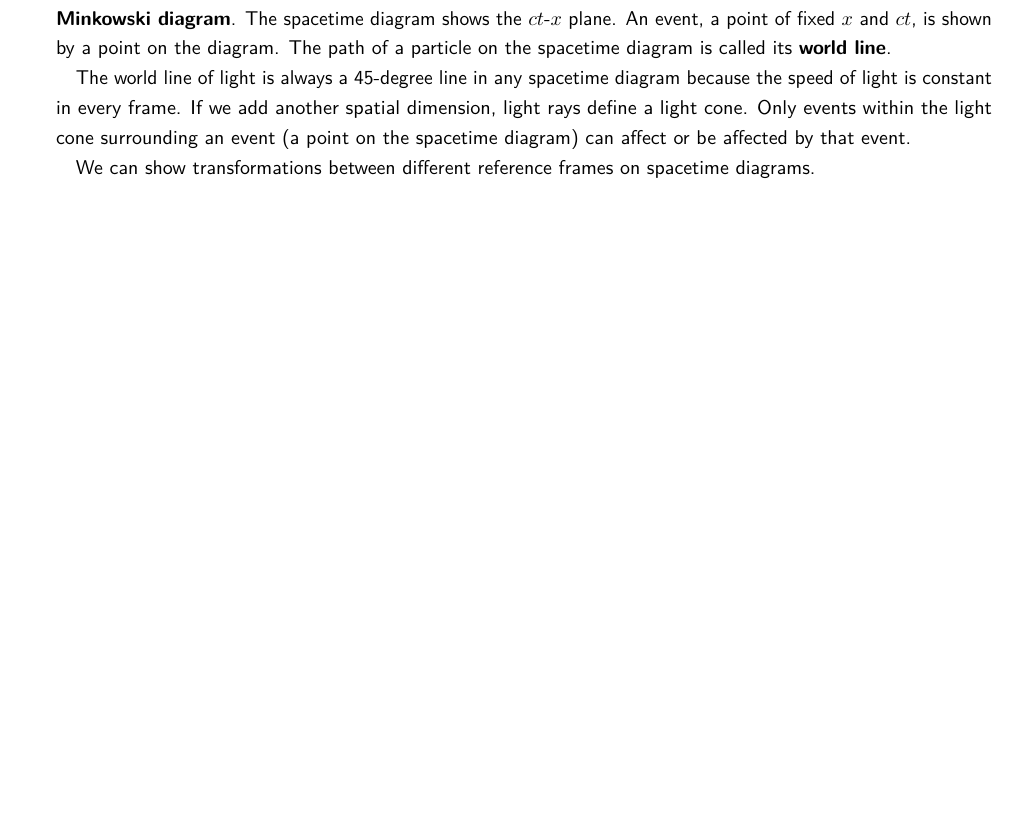
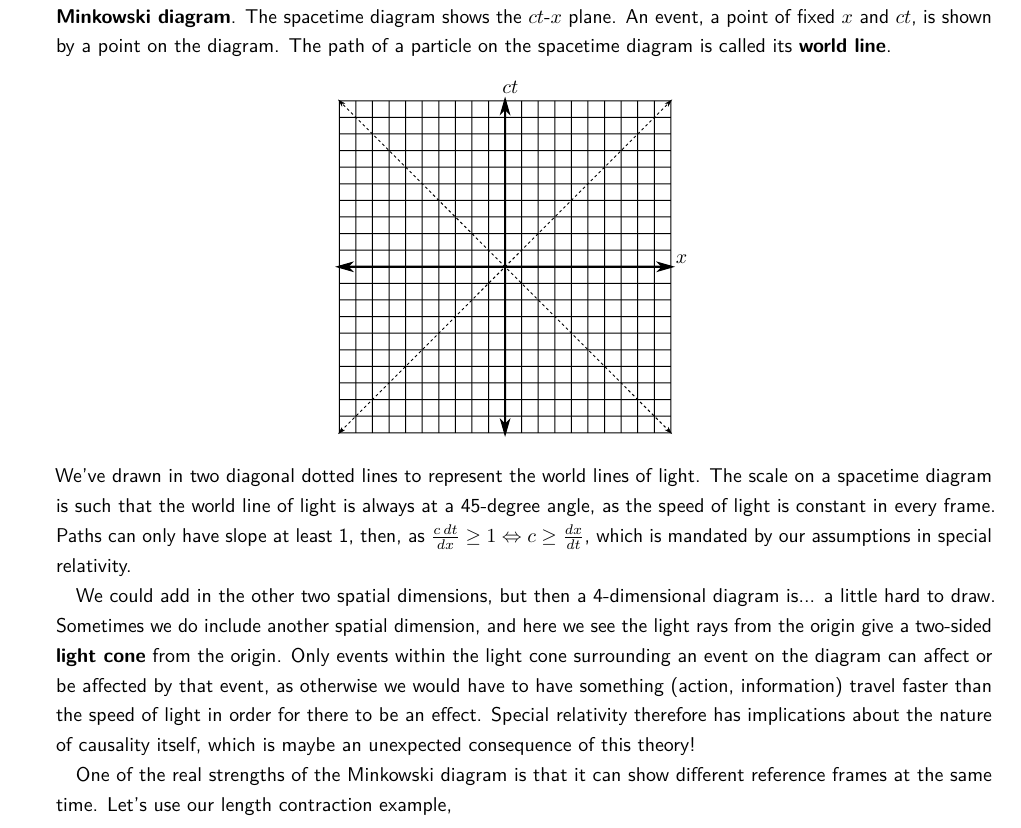
Before and after one commit to blu-bird/lectures, a LaTeX document (special-relativity/srnotes.tex): part of page 5 of 5 before the commit and part of page 5 of 6 after it, cut so that both start at the same text, the shorter picture padded with empty space. The pictures show the PDF file special-relativity/srnotes.pdf that the author committed with the source.

Commit message:
added first inkscape figure!

```diff
--- a/special-relativity/srnotes.tex
+++ b/special-relativity/srnotes.tex
@@ -176,15 +186,19 @@ This is the velocity addition formula in special relativity -- note how it is no
 
 \section{Spacetime Diagrams and World Lines (INCOMPLETE)}
 One helpful tool for showing the motion of relativistic particles is the \textbf{spacetime diagram}, also known as the \textbf{Minkowski diagram}. The spacetime diagram shows the $ct$-$x$ plane. An event, a point of fixed $x$ and $ct$, is shown by a point on the diagram. The path of a particle on the spacetime diagram is called its \textbf{world line}.
+\begin{center}
+	\incfig{2.5}{figures/minkowski-diag}
+\end{center}
+We've drawn in two diagonal dotted lines to represent the world lines of light. The scale on a spacetime diagram is such that the world line of light is always at a 45-degree angle, as the speed of light is constant in every frame. Paths can only have slope at least 1, then, as $\frac{c \, dt}{dx} \geq 1 \Leftrightarrow c \geq \dv x t$, which is mandated by our assumptions in special relativity.
 
-The world line of light is always a 45-degree line in any spacetime diagram because the speed of light is constant in every frame. If we add another spatial dimension, light rays define a light cone. Only events within the light cone surrounding an event (a point on the spacetime diagram) can affect or be affected by that event.
+We could add in the other two spatial dimensions, but then a 4-dimensional diagram is... a little hard to draw. Sometimes we do include another spatial dimension, and here we see the light rays from the origin give a two-sided \textbf{light cone} from the origin. Only events within the light cone surrounding an event on the diagram can affect or be affected by that event, as otherwise we would have to have something (action, information) travel faster than the speed of light in order for there to be an effect. Special relativity therefore has implications about the nature of causality itself, which is maybe an unexpected consequence of this theory!
 
-We can show transformations between different reference frames on spacetime diagrams.
+One of the real strengths of the Minkowski diagram is that it can show different reference frames at the same time. Let's use our length contraction example,
 
 \section{Loss of Simultaneity (somewhat incomplete)}
 We'll use all of the results so far to discuss a surprising result: the relativity of simultaneity! Events that may happen simultaenously in one frame may not be simultaneous in another. Here's how.
 
-Suppose Sally is in  the middle of a traincar of length $2L$ moving at speed $v$ in the $+x$-direction, and Joe is standing stationary on the train platform. Let's suppose a flash of light is emitted at the center of the train just as Joe and Sally pass each other, and let's suppose the emission of the light is at the origin in spacetime for both Sally and Joe, without loss of generality.
+Suppose Sally is in the middle of a traincar of length $2L$ moving at speed $v$ in the $+x$-direction, and Joe is standing stationary on the train platform. Let's suppose a flash of light is emitted at the center of the train just as Joe and Sally pass each other, and let's suppose the emission of the light is at the origin in spacetime for both Sally and Joe, without loss of generality.
 
 According to Sally, then, the events of the pulses hitting the front and back of the train have spacetime coordinates of $x_F^\mu = \bmat{L \\ L}$ and $x_B^\mu = \bmat{L \\ -L}$, respectively. We can apply a Lorentz transformation, and see that these events transform to ${x'_F}^\mu = \bmat{\gamma & \frac{\gamma v}{c} \\ \frac{\gamma v}{c} & \gamma}  \bmat{L \\ L} =
 	\bmat{L\gamma\left(1+\frac{v}{c}\right) \\ L\gamma\left(1+\frac{v}{c}\right)}$ and
```
Also changed, not shown: special-relativity/figures/minkowski-diag.pdf (added), special-relativity/figures/minkowski-diag.pdf_tex (added), special-relativity/figures/minkowski-diag.svg (added), special-relativity/srnotes.pdf, special-relativity/srnotes.tex (10 more changed lines).
